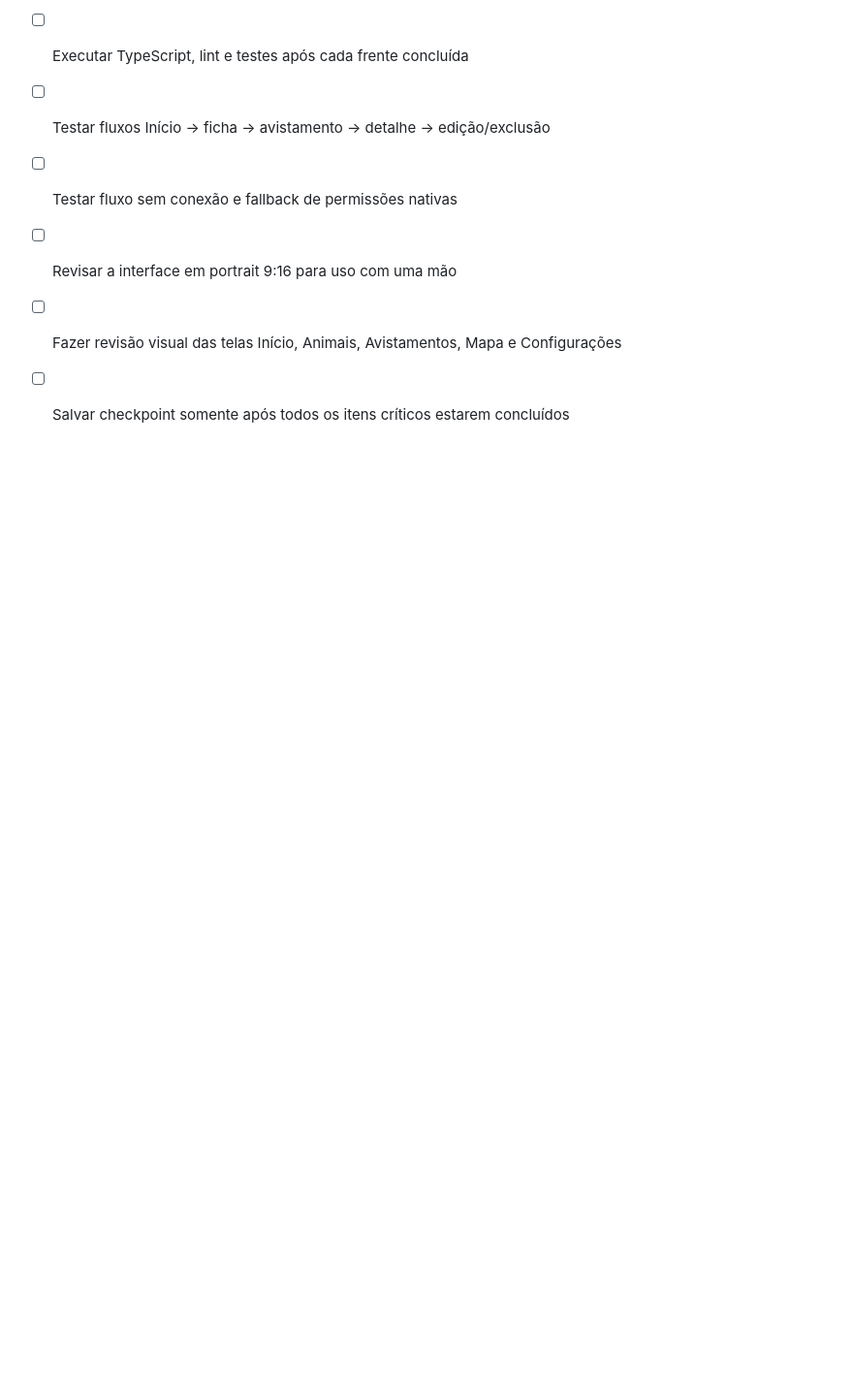
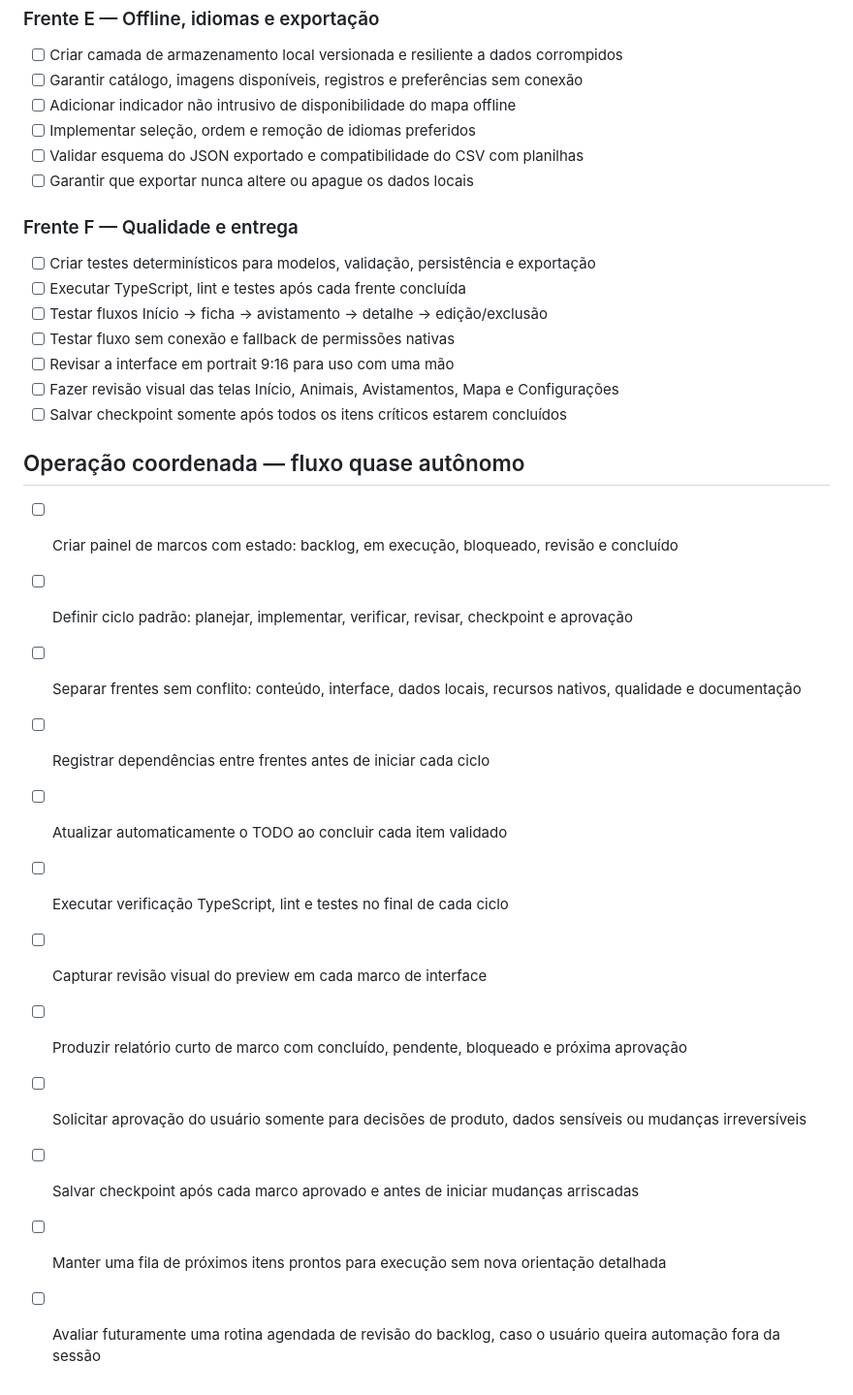
Before and after one commit to Souzzao/pantanal-dex, a Markdown page: todo.md, the part around the change. Shown at 97% size. Drawn GitHub-style; blank space fills up the shorter version.

```diff
--- a/todo.md
+++ b/todo.md
@@ -79,3 +79,18 @@
 - [ ] Revisar a interface em portrait 9:16 para uso com uma mão
 - [ ] Fazer revisão visual das telas Início, Animais, Avistamentos, Mapa e Configurações
 - [ ] Salvar checkpoint somente após todos os itens críticos estarem concluídos
+
+## Operação coordenada — fluxo quase autônomo
+
+- [ ] Criar painel de marcos com estado: backlog, em execução, bloqueado, revisão e concluído
+- [ ] Definir ciclo padrão: planejar, implementar, verificar, revisar, checkpoint e aprovação
+- [ ] Separar frentes sem conflito: conteúdo, interface, dados locais, recursos nativos, qualidade e documentação
+- [ ] Registrar dependências entre frentes antes de iniciar cada ciclo
+- [ ] Atualizar automaticamente o TODO ao concluir cada item validado
+- [ ] Executar verificação TypeScript, lint e testes no final de cada ciclo
+- [ ] Capturar revisão visual do preview em cada marco de interface
+- [ ] Produzir relatório curto de marco com concluído, pendente, bloqueado e próxima aprovação
+- [ ] Solicitar aprovação do usuário somente para decisões de produto, dados sensíveis ou mudanças irreversíveis
+- [ ] Salvar checkpoint após cada marco aprovado e antes de iniciar mudanças arriscadas
+- [ ] Manter uma fila de próximos itens prontos para execução sem nova orientação detalhada
+- [ ] Avaliar futuramente uma rotina agendada de revisão do backlog, caso o usuário queira automação fora da sessão
```
Also changed, not shown: autonomous-workflow.md (added, +55 -0 lines).
